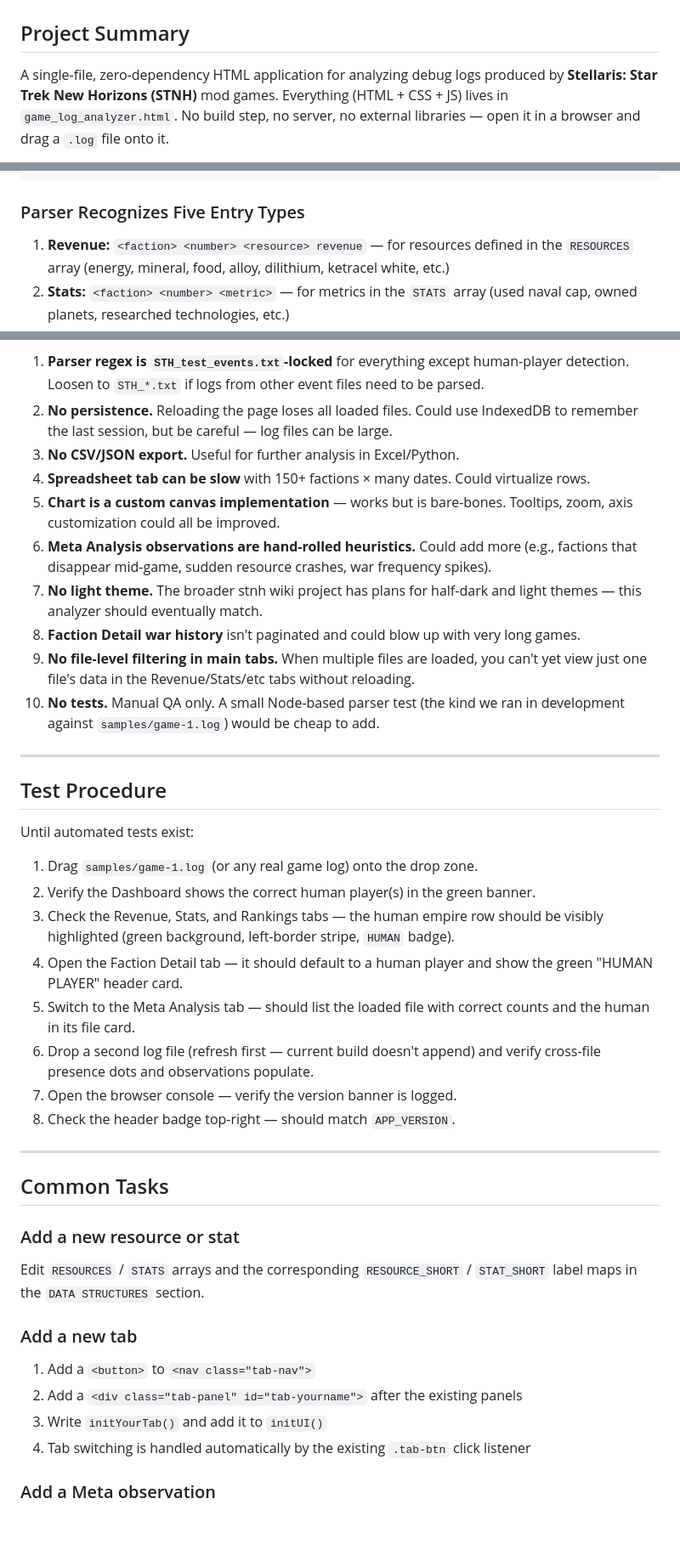
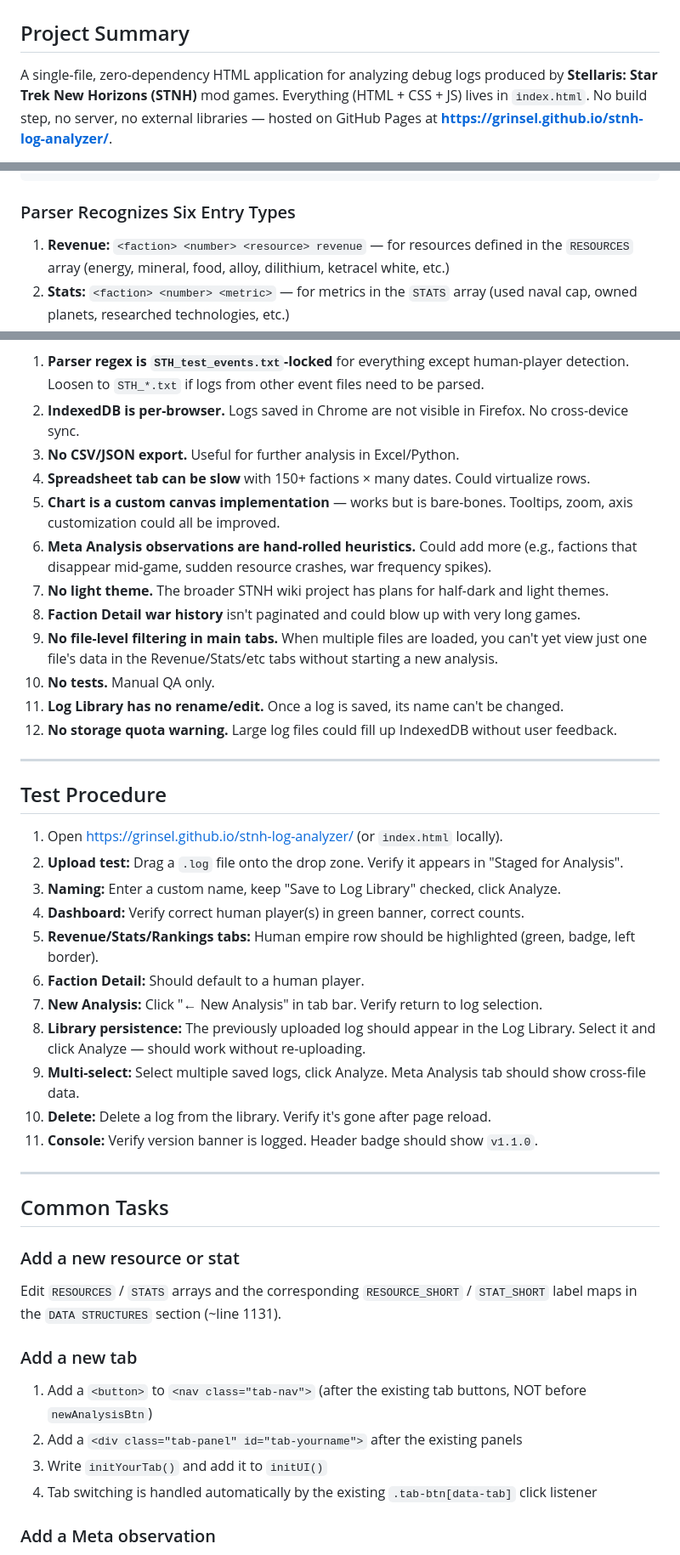
Before and after one commit to Grinsel/stnh-log-analyzer, a Markdown page: HANDOVER.md, 3 parts joined by grey strips. Shown at 85% size. Rendered like a GitHub page; blank space fills up the shorter version.

````diff
--- a/HANDOVER.md
+++ b/HANDOVER.md
@@ -2,5 +2,5 @@
 
 ## Project Summary
 
-A single-file, zero-dependency HTML application for analyzing debug logs produced by **Stellaris: Star Trek New Horizons (STNH)** mod games. Everything (HTML + CSS + JS) lives in `game_log_analyzer.html`. No build step, no server, no external libraries — open it in a browser and drag a `.log` file onto it.
+A single-file, zero-dependency HTML application for analyzing debug logs produced by **Stellaris: Star Trek New Horizons (STNH)** mod games. Everything (HTML + CSS + JS) lives in `index.html`. No build step, no server, no external libraries — hosted on GitHub Pages at **https://grinsel.github.io/stnh-log-analyzer/**.
 
@@ -46,7 +48,7 @@ A debug log file (`game.log` or similar) emitted by STNH event scripts. Relevant
 [09:47:04][effect_impl.cpp:22189]: [2210.1.1] Log effect, file: events/STH_test_events.txt line: 99. Klingon Empire entered war against Romulan Star Empire
 ```
 
-### Parser Recognizes Five Entry Types
+### Parser Recognizes Six Entry Types
 1. **Revenue:** `<faction> <number> <resource> revenue` — for resources defined in the `RESOURCES` array (energy, mineral, food, alloy, dilithium, ketracel white, etc.)
 2. **Stats:** `<faction> <number> <metric>` — for metrics in the `STATS` array (used naval cap, owned planets, researched technologies, etc.)
 3. **War declarations:** `<faction> entered war against <target>`
@@ -156,41 +197,44 @@ These are open improvements, not bugs:
 1. **Parser regex is `STH_test_events.txt`-locked** for everything except human-player detection. Loosen to `STH_*.txt` if logs from other event files need to be parsed.
-2. **No persistence.** Reloading the page loses all loaded files. Could use IndexedDB to remember the last session, but be careful — log files can be large.
+2. **IndexedDB is per-browser.** Logs saved in Chrome are not visible in Firefox. No cross-device sync.
 3. **No CSV/JSON export.** Useful for further analysis in Excel/Python.
 4. **Spreadsheet tab can be slow** with 150+ factions × many dates. Could virtualize rows.
 5. **Chart is a custom canvas implementation** — works but is bare-bones. Tooltips, zoom, axis customization could all be improved.
 6. **Meta Analysis observations are hand-rolled heuristics.** Could add more (e.g., factions that disappear mid-game, sudden resource crashes, war frequency spikes).
-7. **No light theme.** The broader stnh wiki project has plans for half-dark and light themes — this analyzer should eventually match.
+7. **No light theme.** The broader STNH wiki project has plans for half-dark and light themes.
 8. **Faction Detail war history** isn't paginated and could blow up with very long games.
-9. **No file-level filtering in main tabs.** When multiple files are loaded, you can't yet view just one file's data in the Revenue/Stats/etc tabs without reloading.
-10. **No tests.** Manual QA only. A small Node-based parser test (the kind we ran in development against `samples/game-1.log`) would be cheap to add.
+9. **No file-level filtering in main tabs.** When multiple files are loaded, you can't yet view just one file's data in the Revenue/Stats/etc tabs without starting a new analysis.
+10. **No tests.** Manual QA only.
+11. **Log Library has no rename/edit.** Once a log is saved, its name can't be changed.
+12. **No storage quota warning.** Large log files could fill up IndexedDB without user feedback.
 
 ---
 
 ## Test Procedure
 
-Until automated tests exist:
-
-1. Drag `samples/game-1.log` (or any real game log) onto the drop zone.
-2. Verify the Dashboard shows the correct human player(s) in the green banner.
-3. Check the Revenue, Stats, and Rankings tabs — the human empire row should be visibly highlighted (green background, left-border stripe, `HUMAN` badge).
-4. Open the Faction Detail tab — it should default to a human player and show the green "HUMAN PLAYER" header card.
-5. Switch to the Meta Analysis tab — should list the loaded file with correct counts and the human in its file card.
-6. Drop a second log file (refresh first — current build doesn't append) and verify cross-file presence dots and observations populate.
-7. Open the browser console — verify the version banner is logged.
-8. Check the header badge top-right — should match `APP_VERSION`.
+1. Open https://grinsel.github.io/stnh-log-analyzer/ (or `index.html` locally).
+2. **Upload test:** Drag a `.log` file onto the drop zone. Verify it appears in "Staged for Analysis".
+3. **Naming:** Enter a custom name, keep "Save to Log Library" checked, click Analyze.
+4. **Dashboard:** Verify correct human player(s) in green banner, correct counts.
+5. **Revenue/Stats/Rankings tabs:** Human empire row should be highlighted (green, badge, left border).
+6. **Faction Detail:** Should default to a human player.
+7. **New Analysis:** Click "← New Analysis" in tab bar. Verify return to log selection.
+8. **Library persistence:** The previously uploaded log should appear in the Log Library. Select it and click Analyze — should work without re-uploading.
+9. **Multi-select:** Select multiple saved logs, click Analyze. Meta Analysis tab should show cross-file data.
+10. **Delete:** Delete a log from the library. Verify it's gone after page reload.
+11. **Console:** Verify version banner is logged. Header badge should show `v1.1.0`.
 
 ---
 
 ## Common Tasks
 
 ### Add a new resource or stat
-Edit `RESOURCES` / `STATS` arrays and the corresponding `RESOURCE_SHORT` / `STAT_SHORT` label maps in the `DATA STRUCTURES` section.
+Edit `RESOURCES` / `STATS` arrays and the corresponding `RESOURCE_SHORT` / `STAT_SHORT` label maps in the `DATA STRUCTURES` section (~line 1131).
 
 ### Add a new tab
-1. Add a `<button>` to `<nav class="tab-nav">`
+1. Add a `<button>` to `<nav class="tab-nav">` (after the existing tab buttons, NOT before `newAnalysisBtn`)
 2. Add a `<div class="tab-panel" id="tab-yourname">` after the existing panels
 3. Write `initYourTab()` and add it to `initUI()`
-4. Tab switching is handled automatically by the existing `.tab-btn` click listener
+4. Tab switching is handled automatically by the existing `.tab-btn[data-tab]` click listener
 
 ### Add a Meta observation
 Edit `renderMeta()` in the META ANALYSIS section. Push to the `observations` array with `{ kind: 'info' | 'ok' | 'warn', text: 'HTML string' }`.
````
Also changed, not shown: other parts of HANDOVER.md (+94 -43 lines).
